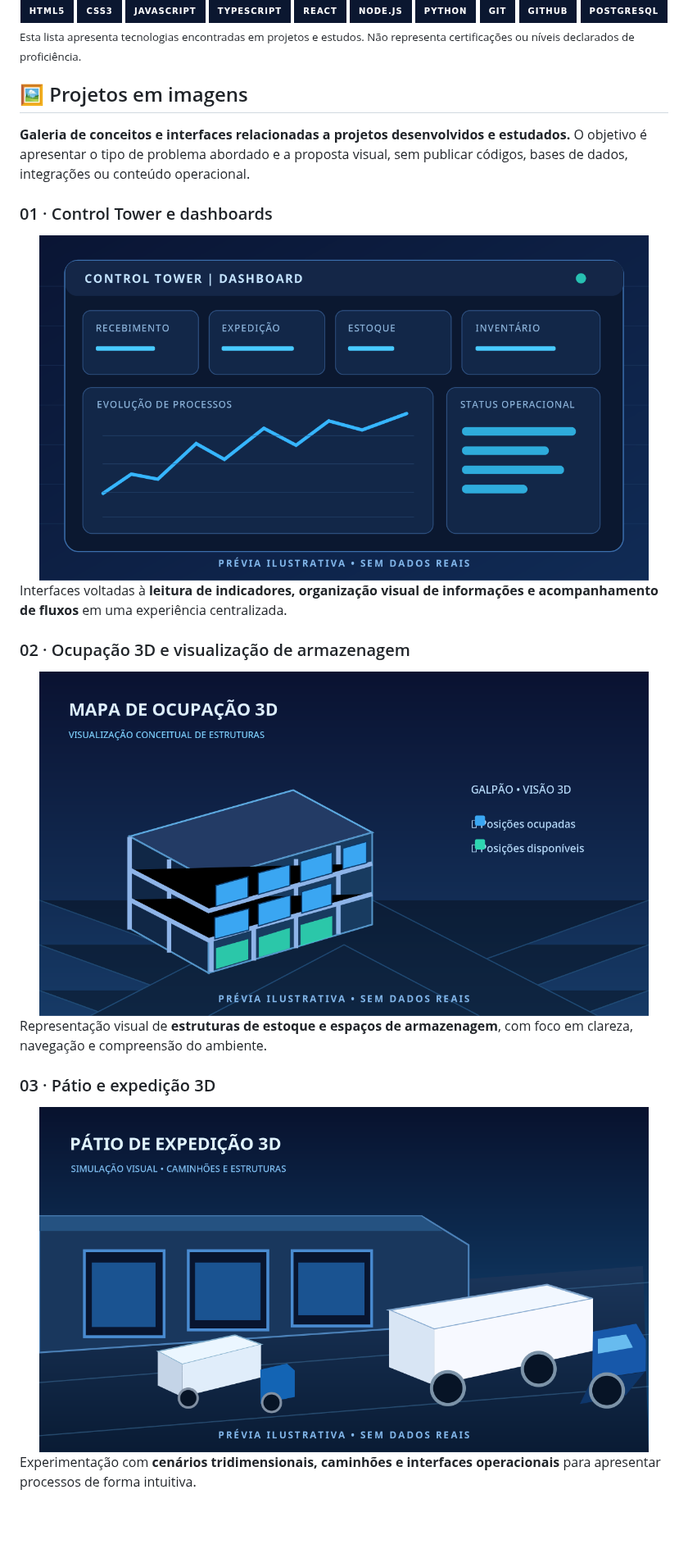
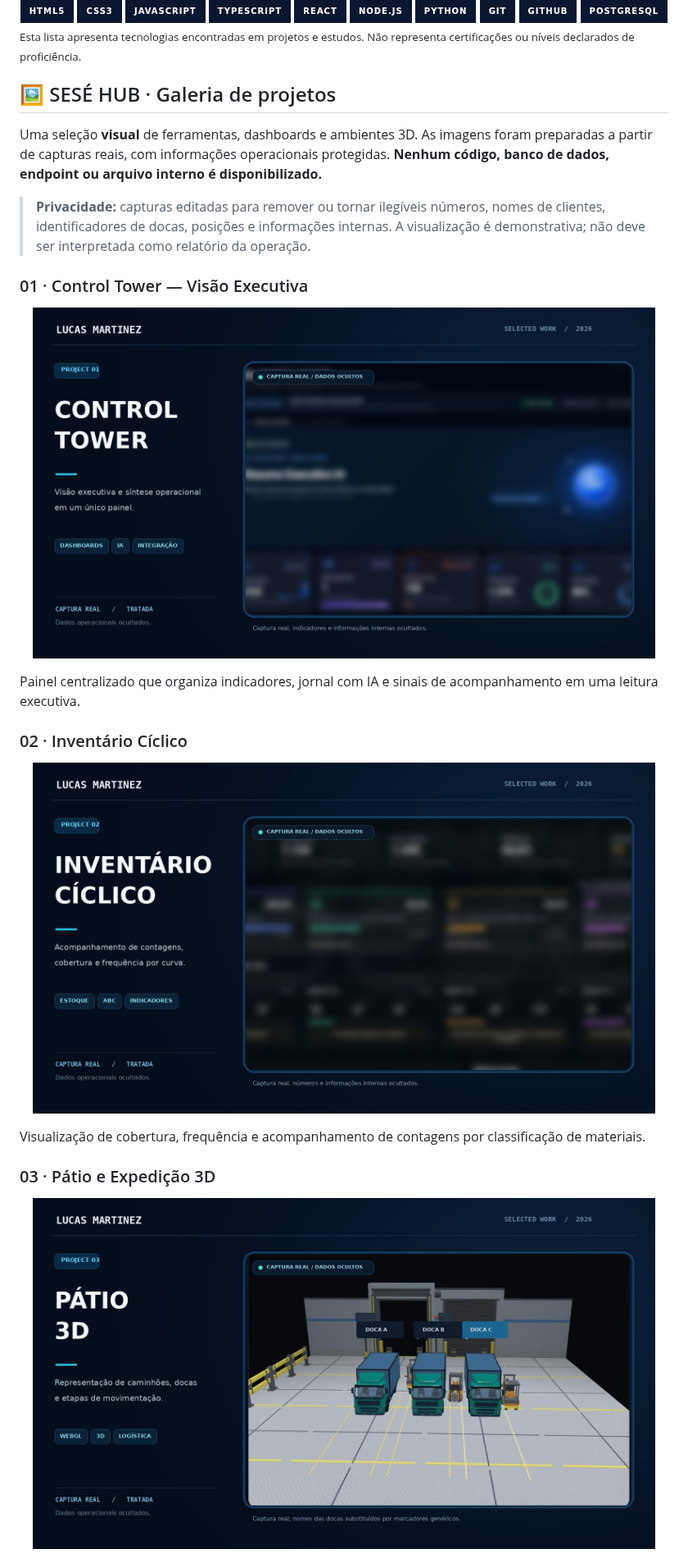
Before and after one commit to LucasMartinez96/LucasMartinez96, a Markdown page: README.md, the part around one of its changes. Shown at 82% size. GitHub-like rendering; pictures changed too: assets/sese-hub-control-tower.jpg (added), assets/sese-hub-inventario-ciclico.jpg (added), assets/sese-hub-patio-3d.jpg (added); badges without logos; blank space fills up the shorter version.

Commit message:
docs(portfolio): add sanitized SESÉ HUB project gallery

```diff
--- a/README.md
+++ b/README.md
@@ -44,31 +44,25 @@ Trabalho e estudo na interseção entre **desenvolvimento web, automação, dash
 <sub>Esta lista apresenta tecnologias encontradas em projetos e estudos. Não representa certificações ou níveis declarados de proficiência.</sub>
 
 <a id="projetos-em-imagens"></a>
-## 🖼️ Projetos em imagens
+## 🖼️ SESÉ HUB · Galeria de projetos
 
-**Galeria de conceitos e interfaces relacionadas a projetos desenvolvidos e estudados.** O objetivo é apresentar o tipo de problema abordado e a proposta visual, sem publicar códigos, bases de dados, integrações ou conteúdo operacional.
+Uma seleção **visual** de ferramentas, dashboards e ambientes 3D. As imagens foram preparadas a partir de capturas reais, com informações operacionais protegidas. **Nenhum código, banco de dados, endpoint ou arquivo interno é disponibilizado.**
 
-### 01 · Control Tower e dashboards
+> **Privacidade:** capturas editadas para remover ou tornar ilegíveis números, nomes de clientes, identificadores de docas, posições e informações internas. A visualização é demonstrativa; não deve ser interpretada como relatório da operação.
 
-<div align="center">
-  <img src="assets/controle-tower-ilustracao.png" alt="Ilustração conceitual de painel de indicadores e acompanhamento operacional" width="94%" />
-</div>
+### 01 · Control Tower — Visão Executiva
 
-Interfaces voltadas à **leitura de indicadores, organização visual de informações e acompanhamento de fluxos** em uma experiência centralizada.
+<p align="center"><img src="assets/sese-hub-control-tower.jpg" alt="Tela real do painel executivo com informações operacionais ocultadas" width="96%"></p>
 
-### 02 · Ocupação 3D e visualização de armazenagem
+Painel centralizado que organiza indicadores, jornal com IA e sinais de acompanhamento em uma leitura executiva.
 
-<div align="center">
-  <img src="assets/ocupacao-3d-ilustracao.png" alt="Ilustração conceitual de estruturas e posições de armazenamento em 3D" width="94%" />
-</div>
+### 02 · Inventário Cíclico
 
-Representação visual de **estruturas de estoque e espaços de armazenagem**, com foco em clareza, navegação e compreensão do ambiente.
+<p align="center"><img src="assets/sese-hub-inventario-ciclico.jpg" alt="Tela real de inventário cíclico com dados ocultados" width="96%"></p>
 
-### 03 · Pátio e expedição 3D
+Visualização de cobertura, frequência e acompanhamento de contagens por classificação de materiais.
 
-<div align="center">
-  <img src="assets/patio-expedicao-ilustracao.png" alt="Ilustração conceitual de pátio logístico com caminhões" width="94%" />
-</div>
+### 03 · Pátio e Expedição 3D
 
-Experimentação com **cenários tridimensionais, caminhões e interfaces operacionais** para apresentar processos de forma intuitiva.
+<p align="center"><img src="assets/sese-hub-patio-3d.jpg" alt="Cena real em 3D com caminhões, docas e empilhadeiras, com identificadores substituídos" width="96%"></p>
 
```
Also changed, not shown: other parts of README.md (+13 -2 lines), assets/sese-hub-jornal-ia.jpg (added), assets/sese-hub-ocupacao-3d.jpg (added).
